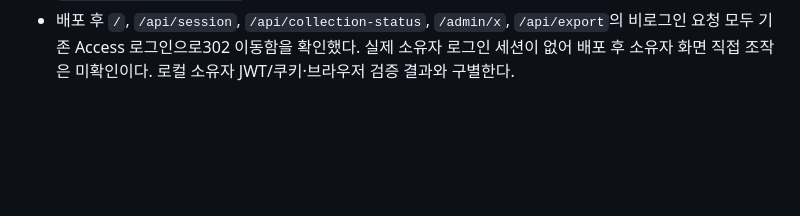
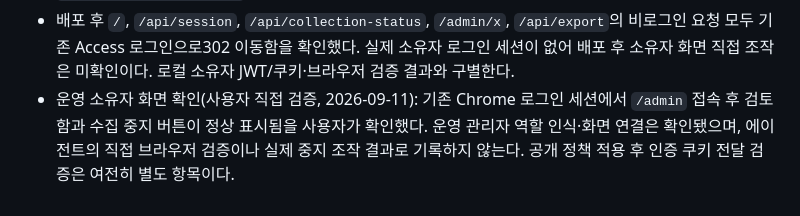
Before and after one commit to wantraiseapomeranian/seoyeon_zip, a Markdown page: docs/VALIDATION.md, the part around the change. GitHub-like rendering; blank space fills up the shorter version.

Commit message:
docs: record owner confirmation of production admin session

```diff
--- a/docs/VALIDATION.md
+++ b/docs/VALIDATION.md
@@ -698,3 +698,4 @@ X·인스타·유사 사진 비교에 피드와 같은30px 원형 및 CSS 선
 - `wrangler deploy --dry-run`: 177.27KiB / gzip43.50KiB, PUBLIC_FEED_ENABLED=false 확인. 원격 배포 전 빌드 검증이며 배포 성공 증거와 구분한다.
 - 비공개 배포 완료: 코드 `8984db5`, GitHub Workers Builds success, 활성 버전 `d7158ed3-735b-4aa5-aae1-9a79e153b499` 100% (2026-09-11 01:23 UTC). 운영 설정에서 `PUBLIC_FEED_ENABLED=false`, `COLLECTION_ENABLED=true` 확인.
 - 배포 후 `/`, `/api/session`, `/api/collection-status`, `/admin/x`, `/api/export`의 비로그인 요청 모두 기존 Access 로그인으로302 이동함을 확인했다. 실제 소유자 로그인 세션이 없어 배포 후 소유자 화면 직접 조작은 미확인이다. 로컬 소유자 JWT/쿠키·브라우저 검증 결과와 구별한다.
+- 운영 소유자 화면 확인(사용자 직접 검증, 2026-09-11): 기존 Chrome 로그인 세션에서 `/admin` 접속 후 검토함과 수집 중지 버튼이 정상 표시됨을 사용자가 확인했다. 운영 관리자 역할 인식·화면 연결은 확인됐으며, 에이전트의 직접 브라우저 검증이나 실제 중지 조작 결과로 기록하지 않는다. 공개 정책 적용 후 인증 쿠키 전달 검증은 여전히 별도 항목이다.
```
Also changed, not shown: docs/PLAN.md (+1 -1 lines), 1 other file.
